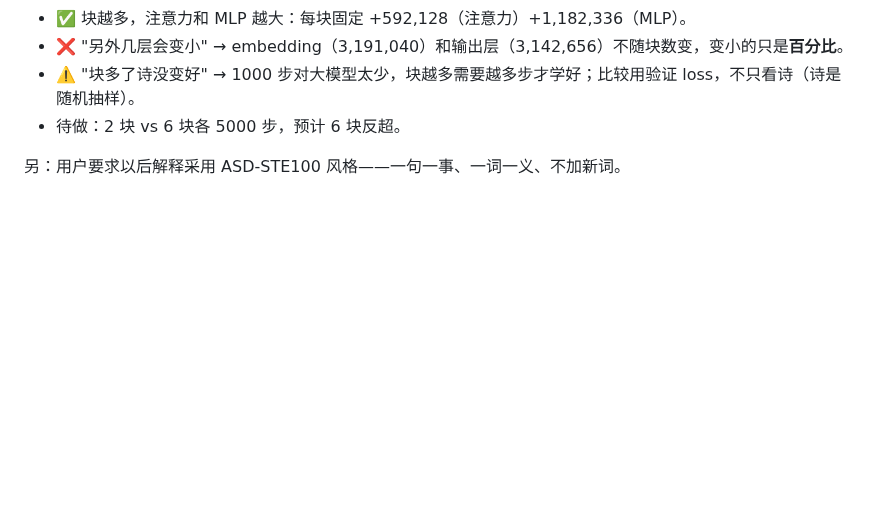
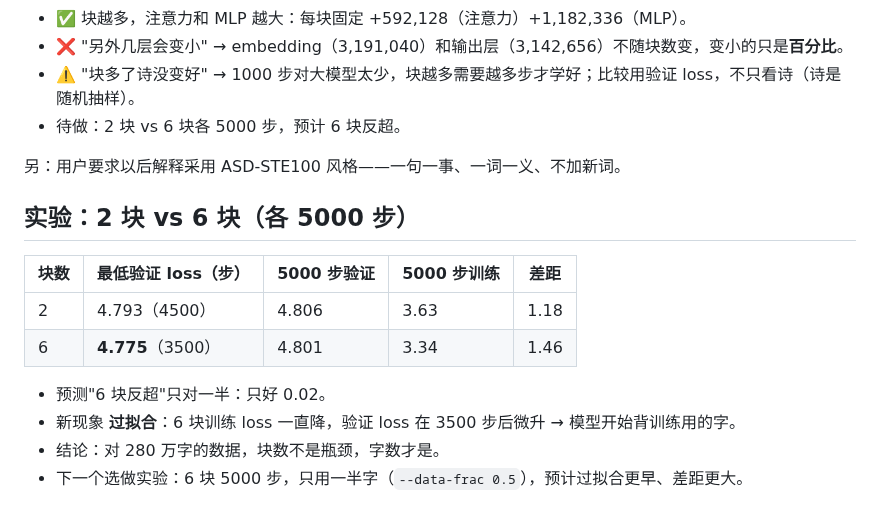
Before and after one commit to mgcpngn/ai-infra-journey, a Markdown page: journal/2026-10-15.md, the part around the change. Drawn GitHub-style; blank space fills up the shorter version.

Commit message:
日志：2 块 vs 6 块 5000 步，观察到过拟合
Co-Authored-By: Claude Opus 5.5 (1M context) <noreply@anthropic.com>
Claude-Session: https://claude.ai/code/session_011nt8KegDxgBeWGtL5qhkq3

```diff
--- a/journal/2026-10-15.md
+++ b/journal/2026-10-15.md
@@ -72,3 +72,15 @@
 - 待做：2 块 vs 6 块各 5000 步，预计 6 块反超。
 
 另：用户要求以后解释采用 ASD-STE100 风格——一句一事、一词一义、不加新词。
+
+## 实验：2 块 vs 6 块（各 5000 步）
+
+| 块数 | 最低验证 loss（步） | 5000 步验证 | 5000 步训练 | 差距 |
+|---|---|---|---|---|
+| 2 | 4.793（4500） | 4.806 | 3.63 | 1.18 |
+| 6 | **4.775**（3500） | 4.801 | 3.34 | 1.46 |
+
+- 预测"6 块反超"只对一半：只好 0.02。
+- 新现象 **过拟合**：6 块训练 loss 一直降，验证 loss 在 3500 步后微升 → 模型开始背训练用的字。
+- 结论：对 280 万字的数据，块数不是瓶颈，字数才是。
+- 下一个选做实验：6 块 5000 步，只用一半字（`--data-frac 0.5`），预计过拟合更早、差距更大。
```
